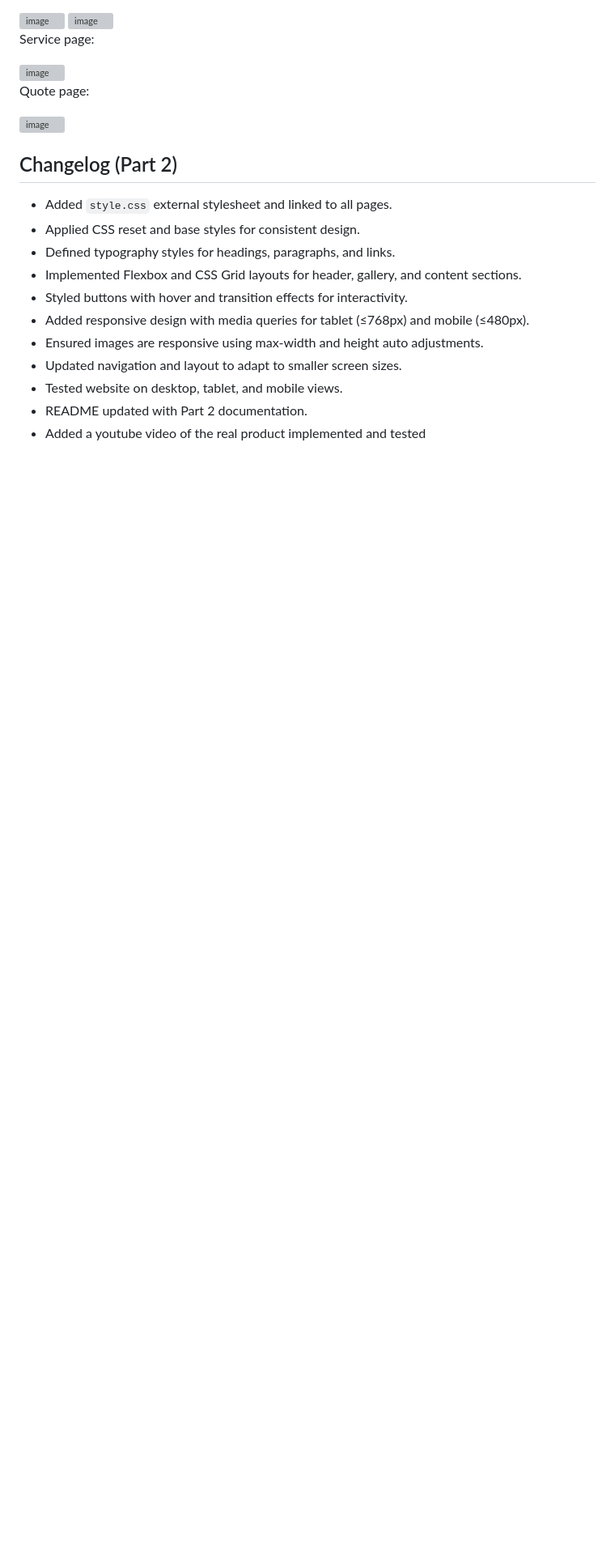
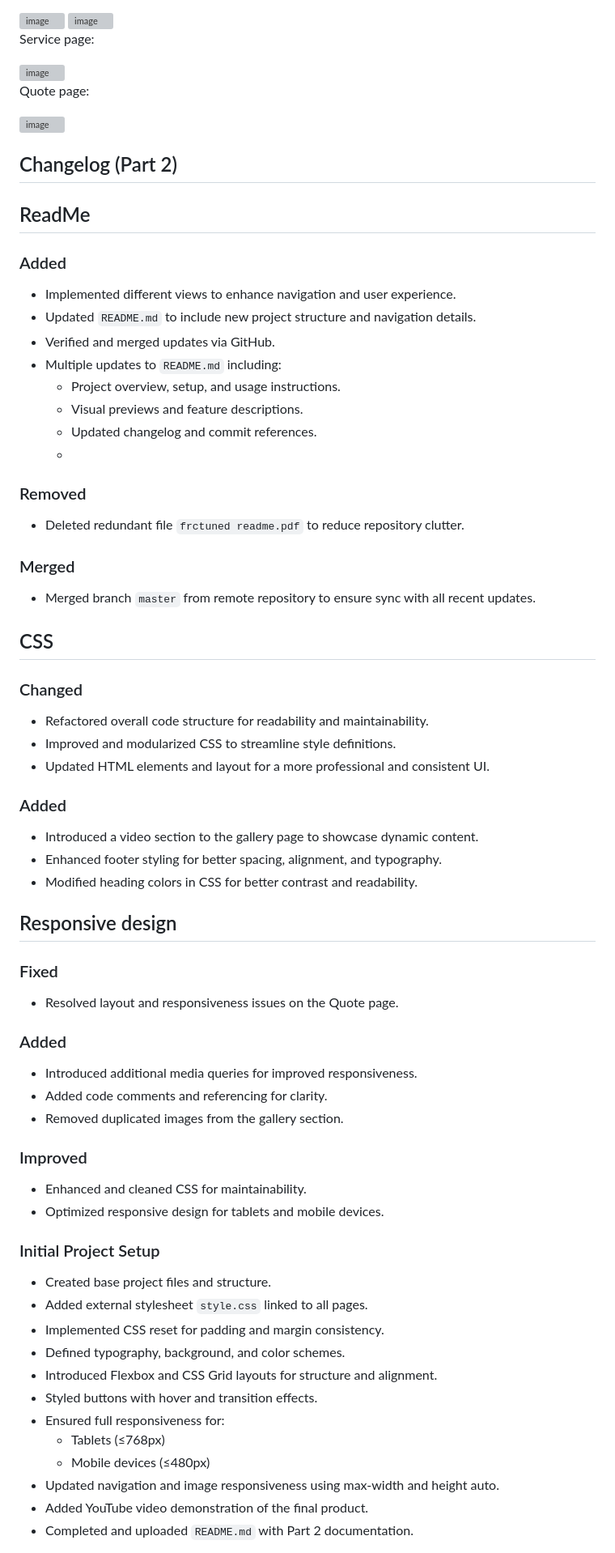
Before and after one commit to VCWVL/wede5020-poe-SonavNaidoo16, a Markdown page: README.md, the part around the change printed below. Shown: that part at 81% size. GitHub-like rendering; blank space fills up the shorter version; grey boxes are pictures that could not be loaded.

```diff
--- a/README.md
+++ b/README.md
@@ -112,14 +112,59 @@ Images in the gallery and other areas should be stored in the pictures directory
   <img width="1912" height="1025" alt="image" src="https://github.com/user-attachments/assets/c3e2daae-331c-40f2-a9ae-9817a3fe1c78" />
 
 ## Changelog (Part 2)
-- Added `style.css` external stylesheet and linked to all pages.
-- Applied CSS reset and base styles for consistent design.
-- Defined typography styles for headings, paragraphs, and links.
-- Implemented Flexbox and CSS Grid layouts for header, gallery, and content sections.
-- Styled buttons with hover and transition effects for interactivity.
-- Added responsive design with media queries for tablet (≤768px) and mobile (≤480px).
-- Ensured images are responsive using max-width and height auto adjustments.
-- Updated navigation and layout to adapt to smaller screen sizes.
-- Tested website on desktop, tablet, and mobile views.
-- README updated with Part 2 documentation.
-- Added a youtube video of the real product implemented and tested
+
+## ReadMe
+### Added
+- Implemented different views to enhance navigation and user experience.
+- Updated `README.md` to include new project structure and navigation details.
+- Verified and merged updates via GitHub.
+- Multiple updates to `README.md` including:
+  - Project overview, setup, and usage instructions.
+  - Visual previews and feature descriptions.
+  - Updated changelog and commit references.
+  -
+### Removed
+- Deleted redundant file `frctuned readme.pdf` to reduce repository clutter.
+
+### Merged
+- Merged branch `master` from remote repository to ensure sync with all recent updates.
+
+## CSS
+### Changed
+- Refactored overall code structure for readability and maintainability.
+- Improved and modularized CSS to streamline style definitions.
+- Updated HTML elements and layout for a more professional and consistent UI.
+
+### Added
+- Introduced a video section to the gallery page to showcase dynamic content.
+- Enhanced footer styling for better spacing, alignment, and typography.
+- Modified heading colors in CSS for better contrast and readability.
+
+## Responsive design
+### Fixed
+- Resolved layout and responsiveness issues on the Quote page.
+
+### Added
+- Introduced additional media queries for improved responsiveness.
+- Added code comments and referencing for clarity.
+- Removed duplicated images from the gallery section.
+
+### Improved
+- Enhanced and cleaned CSS for maintainability.
+- Optimized responsive design for tablets and mobile devices.
+
+
+### Initial Project Setup
+- Created base project files and structure.
+- Added external stylesheet `style.css` linked to all pages.
+- Implemented CSS reset for padding and margin consistency.
+- Defined typography, background, and color schemes.
+- Introduced Flexbox and CSS Grid layouts for structure and alignment.
+- Styled buttons with hover and transition effects.
+- Ensured full responsiveness for:
+  - Tablets (≤768px)
+  - Mobile devices (≤480px)
+- Updated navigation and image responsiveness using max-width and height auto.
+- Added YouTube video demonstration of the final product.
+- Completed and uploaded `README.md` with Part 2 documentation.
+
```
Also changed, not shown: other parts of README.md (+8 -0 lines).
